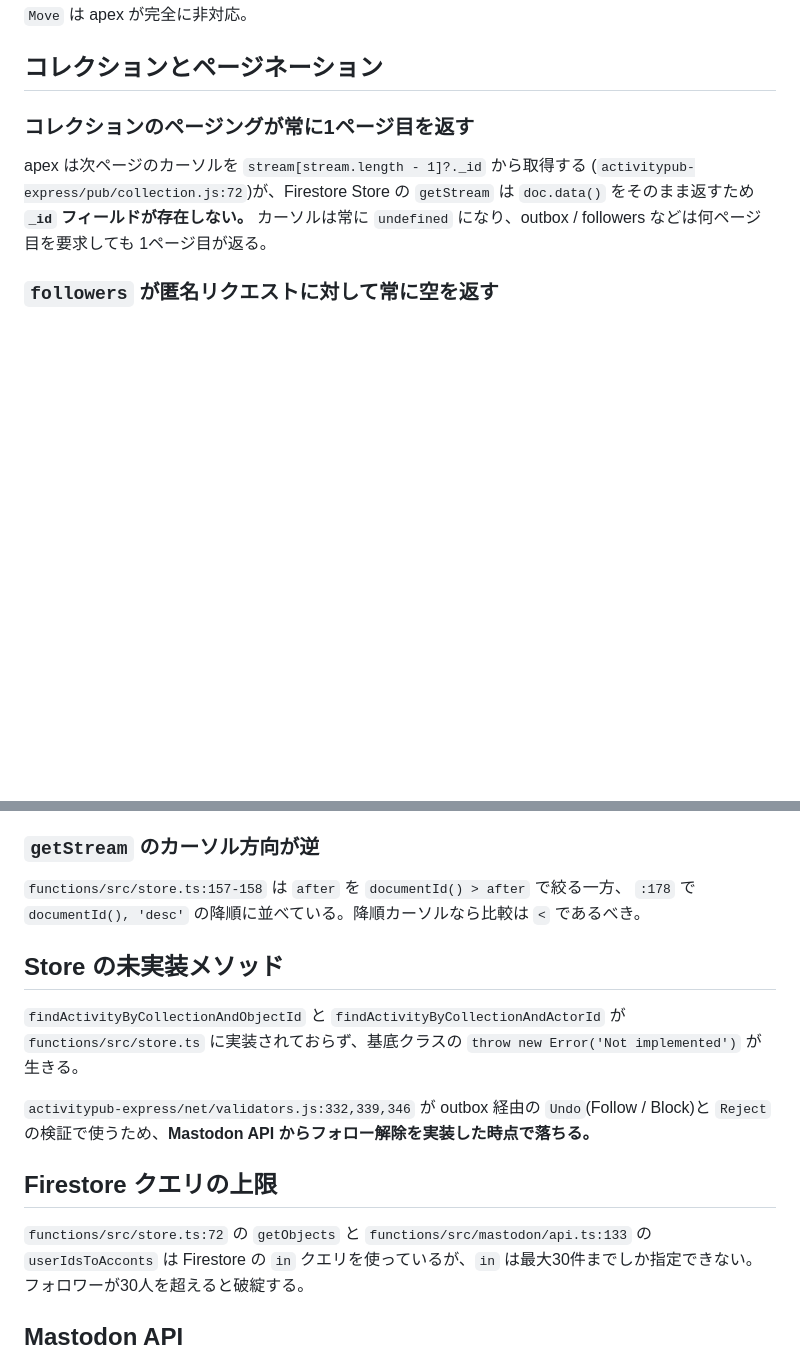
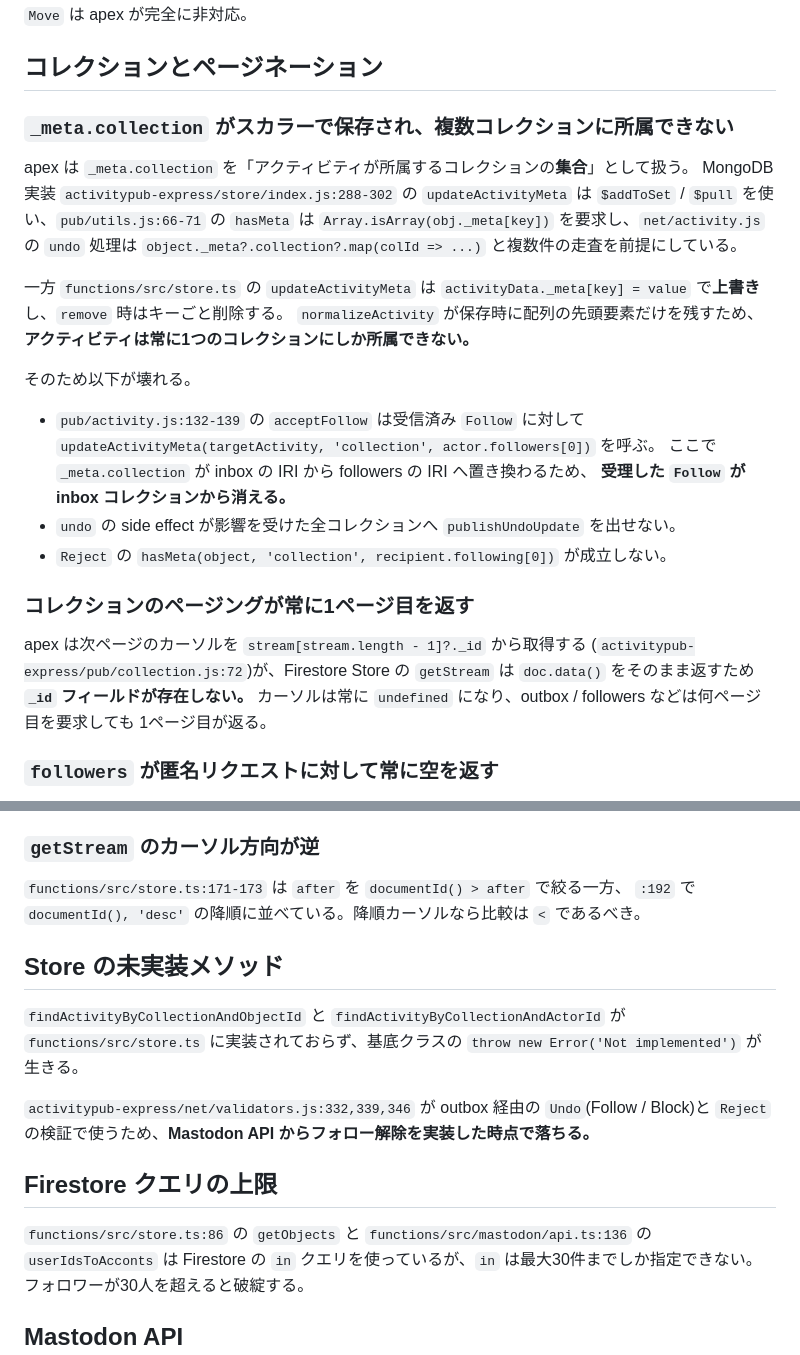
Before and after one commit to hakatashi/activitypub-firebase, a Markdown page: docs/known-issues.md, 2 parts joined by grey strips. GitHub-like rendering; blank space fills up the shorter version.

```diff
--- a/docs/known-issues.md
+++ b/docs/known-issues.md
@@ -44,6 +90,28 @@ apex が処理するのは `Accept` / `Announce` / `Delete` / `Like` / `Reject`
 自前実装している。`Move` は apex が完全に非対応。
 
 ## コレクションとページネーション
+
+### `_meta.collection` がスカラーで保存され、複数コレクションに所属できない
+
+apex は `_meta.collection` を「アクティビティが所属するコレクションの**集合**」として扱う。
+MongoDB 実装 `activitypub-express/store/index.js:288-302` の `updateActivityMeta` は
+`$addToSet` / `$pull` を使い、`pub/utils.js:66-71` の `hasMeta` は
+`Array.isArray(obj._meta[key])` を要求し、`net/activity.js` の `undo` 処理は
+`object._meta?.collection?.map(colId => ...)` と複数件の走査を前提にしている。
+
+一方 `functions/src/store.ts` の `updateActivityMeta` は
+`activityData._meta[key] = value` で**上書き**し、`remove` 時はキーごと削除する。
+`normalizeActivity` が保存時に配列の先頭要素だけを残すため、
+**アクティビティは常に1つのコレクションにしか所属できない。**
+
+そのため以下が壊れる。
+
+- `pub/activity.js:132-139` の `acceptFollow` は受信済み `Follow` に対して
+  `updateActivityMeta(targetActivity, 'collection', actor.followers[0])` を呼ぶ。
+  ここで `_meta.collection` が inbox の IRI から followers の IRI へ置き換わるため、
+  **受理した `Follow` が inbox コレクションから消える。**
+- `undo` の side effect が影響を受けた全コレクションへ `publishUndoUpdate` を出せない。
+- `Reject` の `hasMeta(object, 'collection', recipient.following[0])` が成立しない。
 
 ### コレクションのページングが常に1ページ目を返す
 
@@ -87,8 +155,8 @@ inbox 処理(`net/activity.js` の `denormalizeObject` 対象に `undo` が含
 
 ### `getStream` のカーソル方向が逆
 
-`functions/src/store.ts:157-158` は `after` を `documentId() > after` で絞る一方、
-`:178` で `documentId(), 'desc'` の降順に並べている。降順カーソルなら比較は `<` であるべき。
+`functions/src/store.ts:171-173` は `after` を `documentId() > after` で絞る一方、
+`:192` で `documentId(), 'desc'` の降順に並べている。降順カーソルなら比較は `<` であるべき。
 
 ## Store の未実装メソッド
 
@@ -100,7 +168,7 @@ inbox 処理(`net/activity.js` の `denormalizeObject` 対象に `undo` が含
 
 ## Firestore クエリの上限
 
-`functions/src/store.ts:72` の `getObjects` と `functions/src/mastodon/api.ts:133` の
+`functions/src/store.ts:86` の `getObjects` と `functions/src/mastodon/api.ts:136` の
 `userIdsToAcconts` は Firestore の `in` クエリを使っているが、`in` は最大30件までしか指定できない。
 フォロワーが30人を超えると破綻する。
 
```
Also changed, not shown: other parts of docs/known-issues.md (+49 -3 lines).
